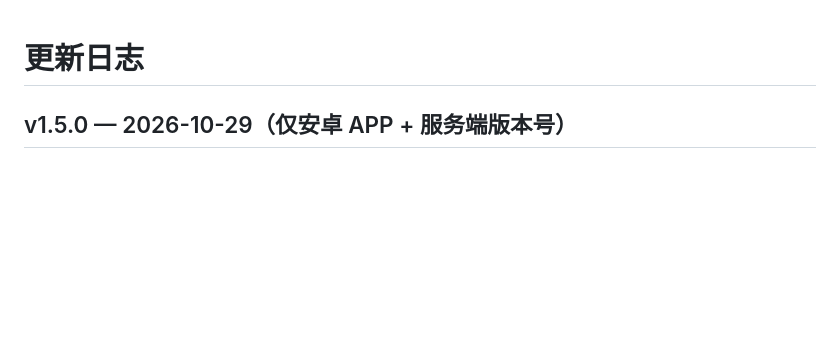
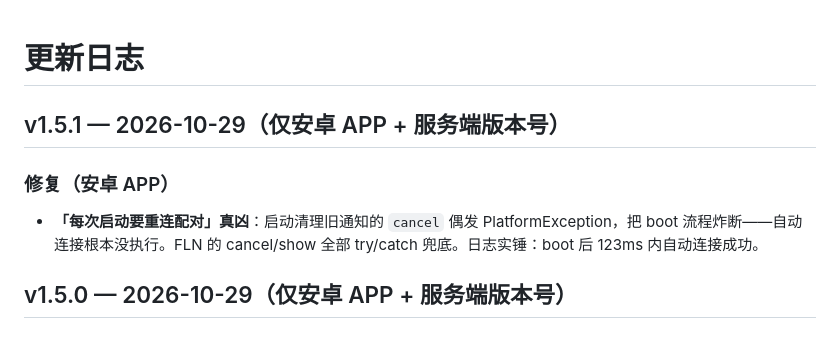
Before and after one commit to didiyal/schedule-tools, a Markdown page: docs/CHANGELOG.md, the part around the change. GitHub-like rendering; blank space fills up the shorter version.

Commit message:
docs: v1.5.1 changelog

```diff
--- a/docs/CHANGELOG.md
+++ b/docs/CHANGELOG.md
@@ -1,5 +1,13 @@
 
 # 更新日志
+
+## v1.5.1 — 2026-10-29（仅安卓 APP + 服务端版本号）
+
+### 修复（安卓 APP）
+
+- **「每次启动要重连配对」真凶**：启动清理旧通知的 `cancel` 偶发
+  PlatformException，把 boot 流程炸断——自动连接根本没执行。FLN 的
+  cancel/show 全部 try/catch 兜底。日志实锤：boot 后 123ms 内自动连接成功。
 
 ## v1.5.0 — 2026-10-29（仅安卓 APP + 服务端版本号）
 
```
